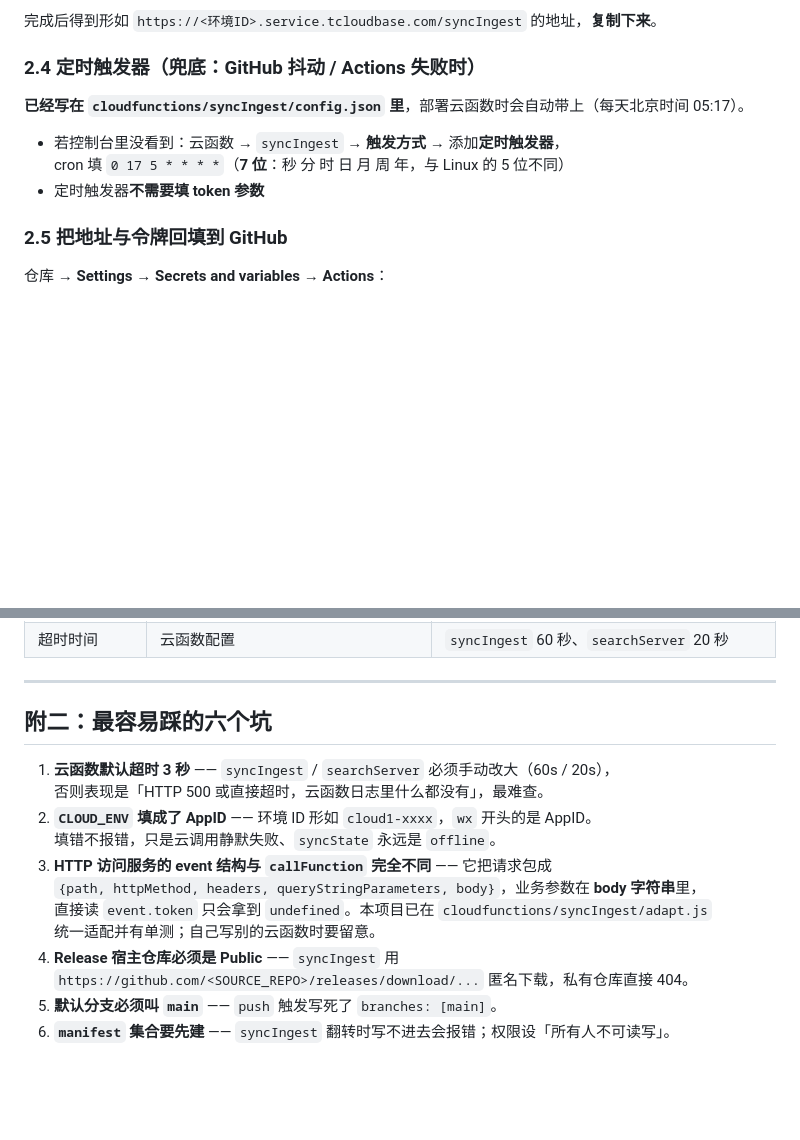
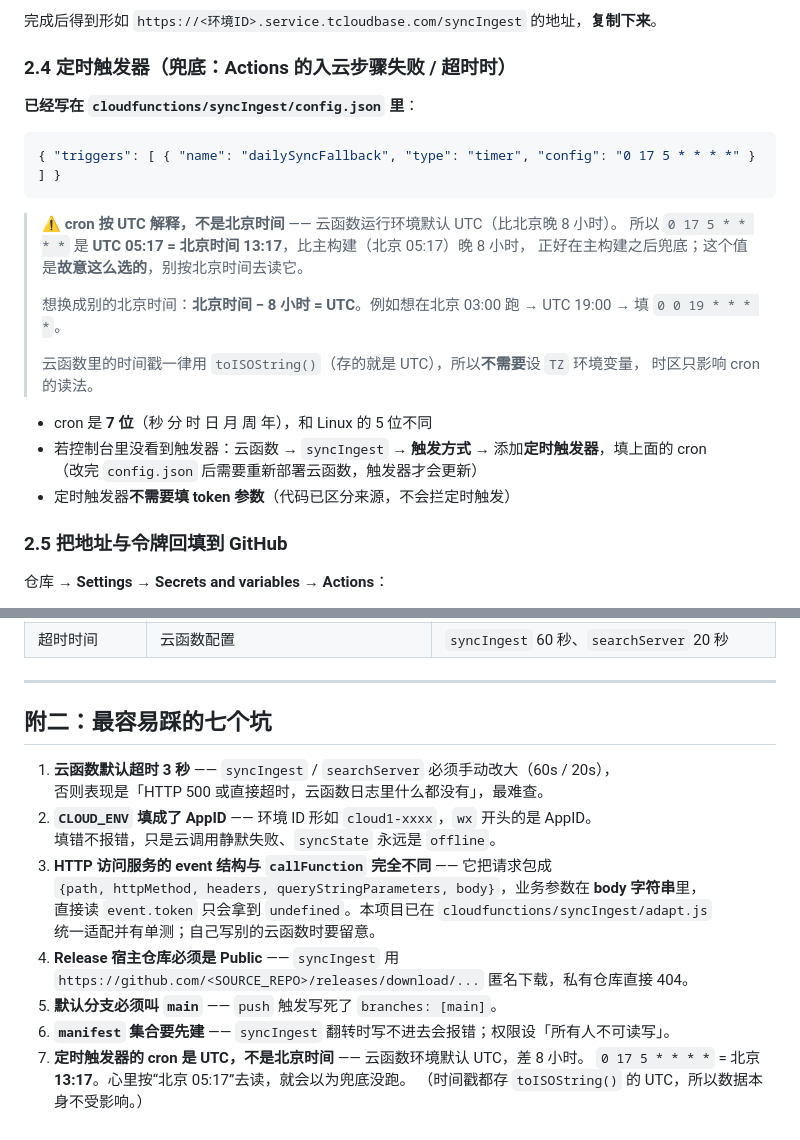
Before and after one commit to zhengbin1996/livebetter, a Markdown page: DEPLOY.md, 2 parts joined by grey strips. Drawn GitHub-style; blank space fills up the shorter version.

Commit message:
docs(deploy): 更正定时触发器的时区口径 —— cron 按 UTC 解释，不是北京时间
云函数运行环境默认为 UTC，定时触发器的 cron 由平台侧按 UTC 解析
（TZ 环境变量只影响运行时 new Date()，不改变已注册的触发时刻）。

因此 config.json 里的 "0 17 5 * * * *" 是 UTC 05:17 = **北京 13:17**，
原文写成「每天北京时间 05:17」是错的。

数值本身是对的、且是刻意选的：工作流 cron `17 21 * * *` = 北京 05:17 跑主构建，
云函数兜底排在晚 8 小时的北京 13:17，正好落在主构建之后。
已把这层意图显式写进 2.4，并补上「北京时间 − 8 = UTC」的换算方法与
「改完 config.json 要重新部署云函数」的提醒。

另：云函数时间戳一律 toISOString()（存 UTC），故无需配 TZ；附二扩为「七个坑」。

提交：eef97f4 自校验去硬编码 → 本次

````diff
--- a/DEPLOY.md
+++ b/DEPLOY.md
@@ -80,13 +80,28 @@
 
 完成后得到形如 `https://<环境ID>.service.tcloudbase.com/syncIngest` 的地址，**复制下来**。
 
-### 2.4 定时触发器（兜底：GitHub 抖动 / Actions 失败时）
+### 2.4 定时触发器（兜底：Actions 的入云步骤失败 / 超时时）
 
-**已经写在 `cloudfunctions/syncIngest/config.json` 里**，部署云函数时会自动带上（每天北京时间 05:17）。
+**已经写在 `cloudfunctions/syncIngest/config.json` 里**：
 
-- 若控制台里没看到：云函数 → `syncIngest` → **触发方式** → 添加**定时触发器**，
-  cron 填 `0 17 5 * * * *`（**7 位**：秒 分 时 日 月 周 年，与 Linux 的 5 位不同）
-- 定时触发器**不需要填 token 参数**
+```json
+{ "triggers": [ { "name": "dailySyncFallback", "type": "timer", "config": "0 17 5 * * * *" } ] }
+```
+
+> ⚠️ **cron 按 UTC 解释，不是北京时间** —— 云函数运行环境默认 UTC（比北京晚 8 小时）。
+> 所以 `0 17 5 * * * *` 是 **UTC 05:17 = 北京时间 13:17**，比主构建（北京 05:17）晚 8 小时，
+> 正好在主构建之后兜底；这个值是**故意这么选的**，别按北京时间去读它。
+>
+> 想换成别的北京时间：**北京时间 − 8 小时 = UTC**。例如想在北京 03:00 跑 → UTC 19:00
+> → 填 `0 0 19 * * * *`。
+>
+> 云函数里的时间戳一律用 `toISOString()`（存的就是 UTC），所以**不需要**设 `TZ` 环境变量，
+> 时区只影响 cron 的读法。
+
+- cron 是 **7 位**（秒 分 时 日 月 周 年），和 Linux 的 5 位不同
+- 若控制台里没看到触发器：云函数 → `syncIngest` → **触发方式** → 添加**定时触发器**，填上面的 cron
+  （改完 `config.json` 后需要重新部署云函数，触发器才会更新）
+- 定时触发器**不需要填 token 参数**（代码已区分来源，不会拦定时触发）
 
 ### 2.5 把地址与令牌回填到 GitHub
 
@@ -167,7 +182,7 @@ GitHub → **Actions** → 左侧「同步上游内容」→ **Run workflow**
 
 ---
 
-## 附二：最容易踩的六个坑
+## 附二：最容易踩的七个坑
 
 1. **云函数默认超时 3 秒** —— `syncIngest` / `searchServer` 必须手动改大（60s / 20s），
    否则表现是「HTTP 500 或直接超时，云函数日志里什么都没有」，最难查。
@@ -181,3 +196,6 @@ GitHub → **Actions** → 左侧「同步上游内容」→ **Run workflow**
    `https://github.com/<SOURCE_REPO>/releases/download/...` 匿名下载，私有仓库直接 404。
 5. **默认分支必须叫 `main`** —— `push` 触发写死了 `branches: [main]`。
 6. **`manifest` 集合要先建** —— `syncIngest` 翻转时写不进去会报错；权限设「所有人不可读写」。
+7. **定时触发器的 cron 是 UTC，不是北京时间** —— 云函数环境默认 UTC，差 8 小时。
+   `0 17 5 * * * *` = 北京 **13:17**。心里按“北京 05:17”去读，就会以为兜底没跑。
+   （时间戳都存 `toISOString()` 的 UTC，所以数据本身不受影响。）
````
